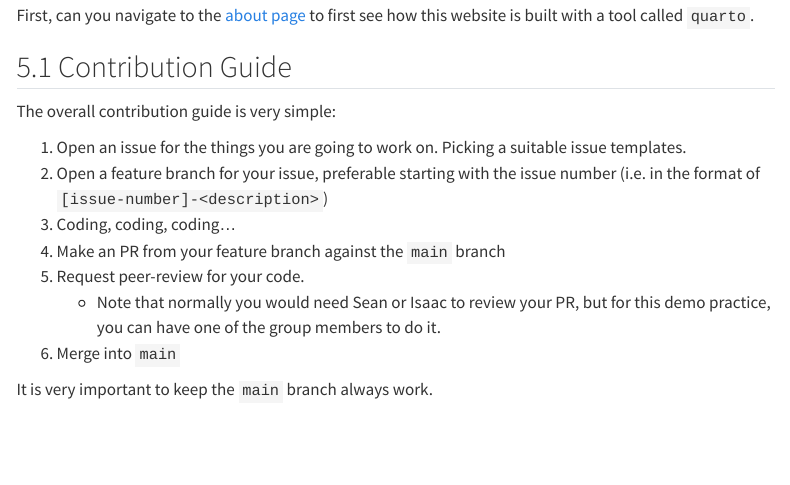
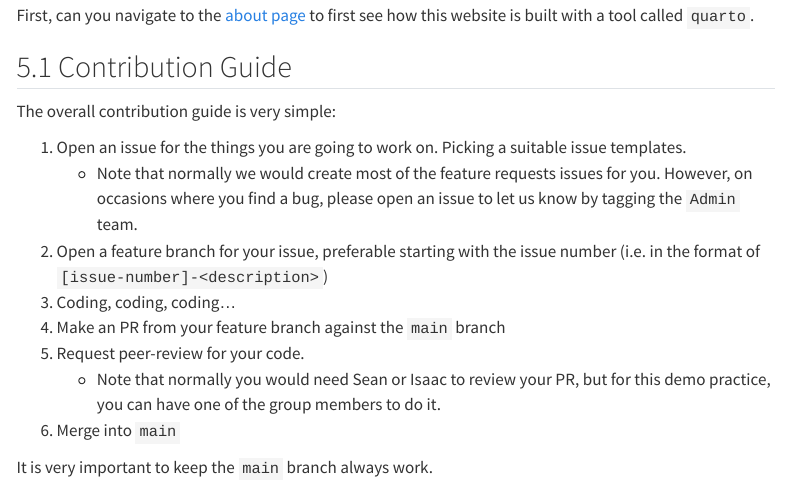
Before and after one commit to pookie-platform/on-boarding-demo, a Quarto document (on-boarding/index.qmd): the page in a window 1100 px wide, from 2760 px down. Rendered offline with R 4.5, knitr and Pandoc in place of Quarto, with nearby package versions; menus at the side of the page are left out.

Commit message:
Updated Contrib Guide

```diff
--- a/on-boarding/index.qmd
+++ b/on-boarding/index.qmd
@@ -133,6 +133,9 @@ The overall contribution guide is very simple:
 
 1. Open an issue for the things you are going to work on. Picking a suitable
    issue templates.
+   - Note that normally we would create most of the feature requests issues for
+     you. However, on occasions where you find a bug, please open an issue to
+     let us know by tagging the `Admin` team.
 2. Open a feature branch for your issue, preferable starting with the issue
    number (i.e. in the format of `[issue-number]-<description>`)
 3. Coding, coding, coding...
```
